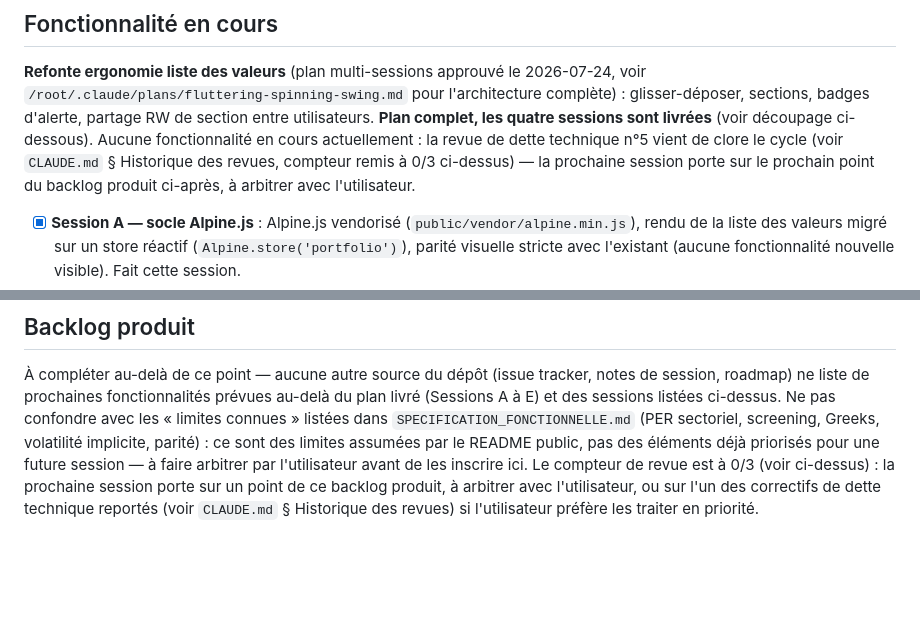
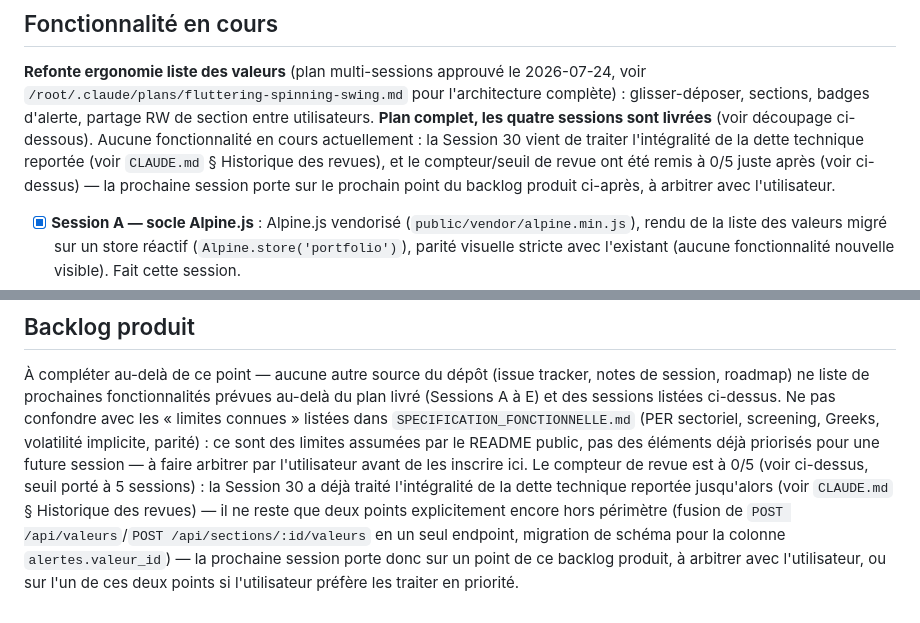
Before and after one commit to bouetmickael/PortfolioTracker, a Markdown page: .claude/BACKLOG.md, 2 parts joined by grey strips. Drawn GitHub-style; blank space fills up the shorter version.

Commit message:
Fix stale 0/3 counter references in BACKLOG.md's current-state sections
Two forward-looking mentions (Fonctionnalite en cours, Backlog produit)
still said 0/3 and referenced Revue n5 as the most recent state, both
stale after Session 30 and the counter/threshold reset. Historical
per-review entries elsewhere in the file are left untouched (accurate
record of the threshold in effect at the time).

```diff
--- a/.claude/BACKLOG.md
+++ b/.claude/BACKLOG.md
@@ -340,9 +340,10 @@ réutilisables (`#modalPrompt`/`#modalConfirm`, résolues comme des
 l'architecture complète) : glisser-déposer, sections, badges d'alerte,
 partage RW de section entre utilisateurs. **Plan complet, les quatre
 sessions sont livrées** (voir découpage ci-dessous). Aucune fonctionnalité
-en cours actuellement : la revue de dette technique n°5 vient de clore le
-cycle (voir `CLAUDE.md` § Historique des revues, compteur remis à 0/3
-ci-dessus) — la prochaine session porte sur le prochain point du backlog
+en cours actuellement : la Session 30 vient de traiter l'intégralité de la
+dette technique reportée (voir `CLAUDE.md` § Historique des revues), et le
+compteur/seuil de revue ont été remis à 0/5 juste après (voir ci-dessus)
+— la prochaine session porte sur le prochain point du backlog
 produit ci-après, à arbitrer avec l'utilisateur.
 
 - [x] **Session A — socle Alpine.js** : Alpine.js vendorisé
@@ -476,7 +477,12 @@ ci-dessus. Ne pas confondre avec les « limites connues » listées dans
 volatilité implicite, parité) : ce sont des limites assumées par le
 README public, pas des éléments déjà priorisés pour une future session —
 à faire arbitrer par l'utilisateur avant de les inscrire ici. Le compteur
-de revue est à 0/3 (voir ci-dessus) : la prochaine session porte sur un
-point de ce backlog produit, à arbitrer avec l'utilisateur, ou sur l'un
-des correctifs de dette technique reportés (voir `CLAUDE.md` § Historique
-des revues) si l'utilisateur préfère les traiter en priorité.
+de revue est à 0/5 (voir ci-dessus, seuil porté à 5 sessions) : la
+Session 30 a déjà traité l'intégralité de la dette technique reportée
+jusqu'alors (voir `CLAUDE.md` § Historique des revues) — il ne reste que
+deux points explicitement encore hors périmètre (fusion de
+`POST /api/valeurs`/`POST /api/sections/:id/valeurs` en un seul endpoint,
+migration de schéma pour la colonne `alertes.valeur_id`) — la prochaine
+session porte donc sur un point de ce backlog produit, à arbitrer avec
+l'utilisateur, ou sur l'un de ces deux points si l'utilisateur préfère
+les traiter en priorité.
```
